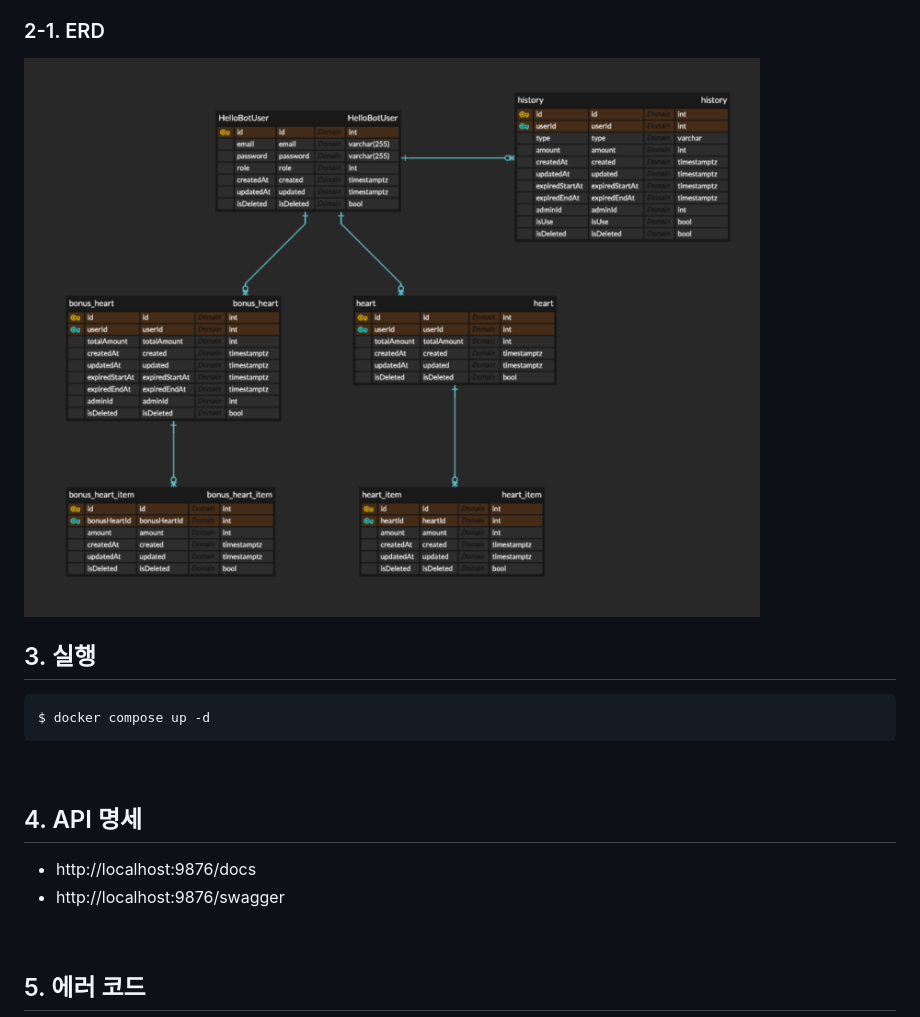
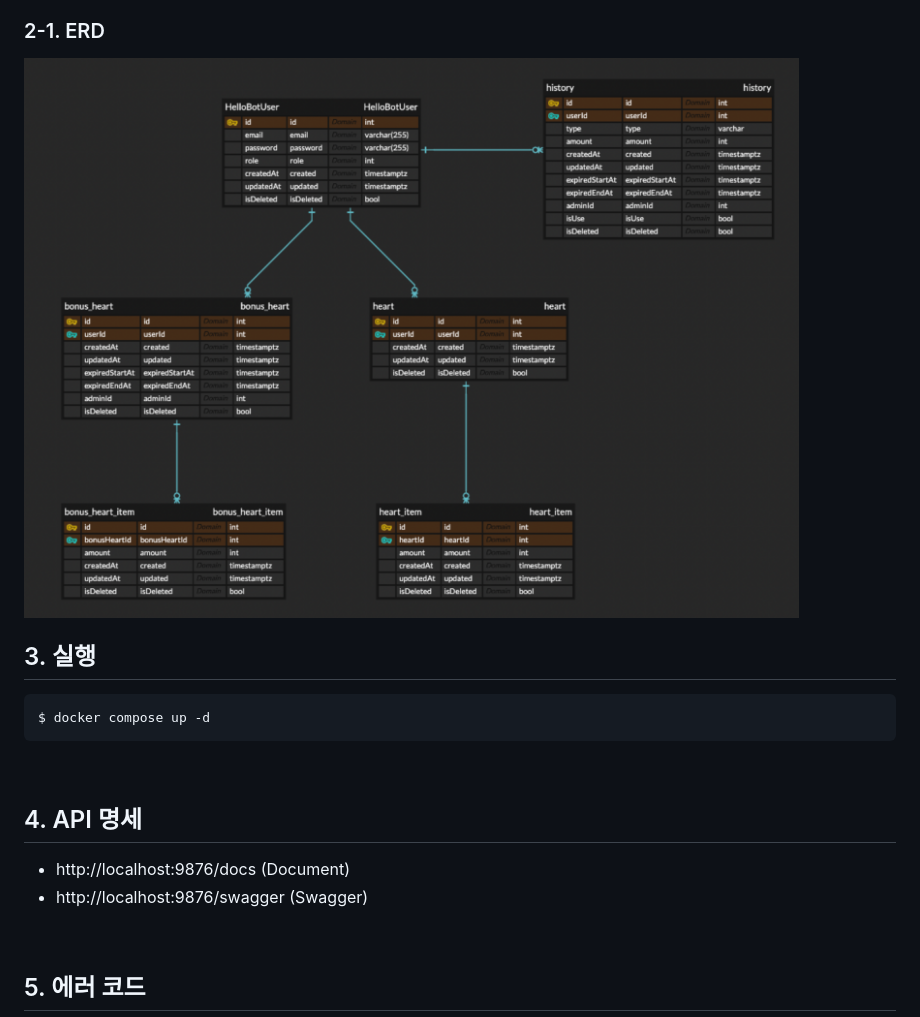
Before and after one commit to awesomelon/__, a Markdown page: README.md, the part around the change. Rendered like a GitHub page; pictures changed too: assets/cover.png.

```diff
--- a/README.md
+++ b/README.md
@@ -45,8 +45,8 @@ $ docker compose up -d
 
 ## 4. API 명세
 
-- http://localhost:9876/docs
-- http://localhost:9876/swagger
+- http://localhost:9876/docs (Document)
+- http://localhost:9876/swagger (Swagger)
 
 <br >
 
```
Also changed, not shown: 3 other files.
